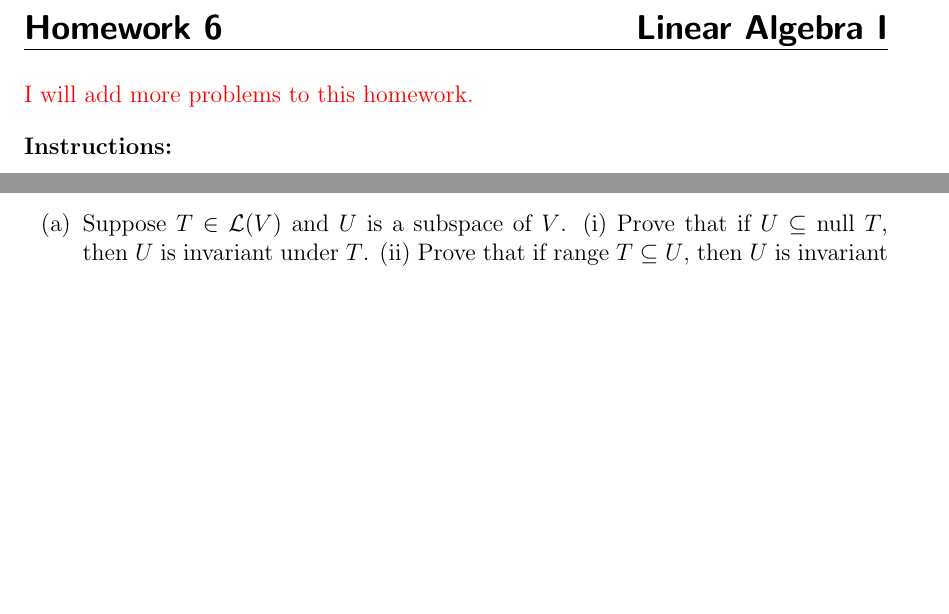
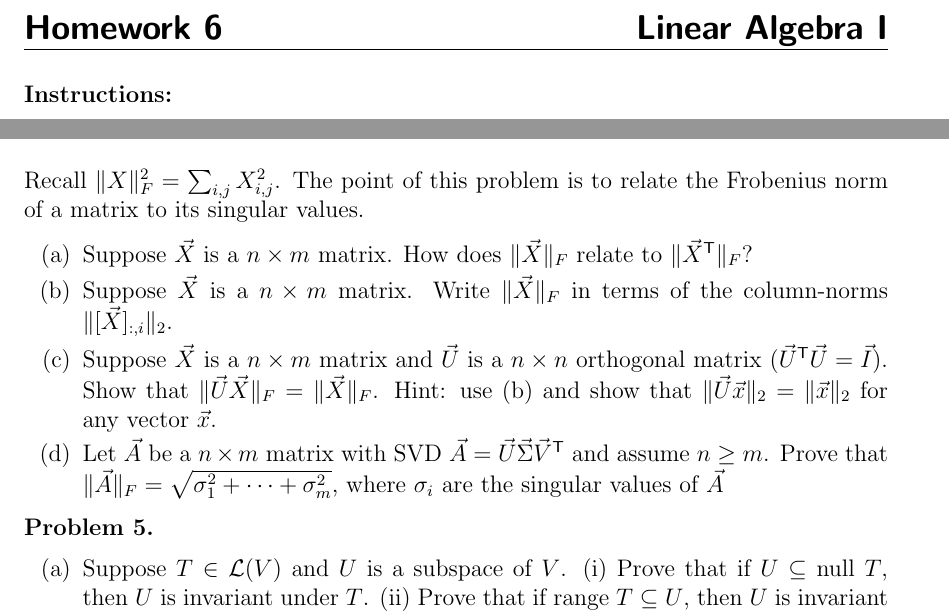
Before and after one commit to chen-teaching/teaching, a LaTeX problem sheet (la_s2024/hw6.tex): two parts of pages 1 and 2 of 2 before the commit and two parts of pages 1 and 2 of 3 after it, joined at a grey line, cut so that both start at the same text, the shorter picture padded with empty space. Compiled offline with pdfLaTeX.

Commit message:
update hw6

```diff
--- a/la_s2024/hw6.tex
+++ b/la_s2024/hw6.tex
@@ -38,8 +38,6 @@
 
 \vspace{-1.8em}
 \hrulefill
-
-{\color{red}I will add more problems to this homework.}
 
 \textbf{Instructions:}
     \begin{itemize}
@@ -141,6 +139,26 @@
 
 \end{problem}
 
+
+\begin{problem}~
+
+    Recall $\|X\|_F^2= \sum_{i,j} X_{i,j}^2$. The point of this problem is to relate the Frobenius norm of a matrix to its singular values.
+
+    \begin{enumerate}
+        \item
+            Suppose $\vec{X}$ is a $n\times m$ matrix.
+            How does $\|\vec{X}\|_F$ relate to $\|\vec{X}^\T\|_F$?
+        \item
+            Suppose $\vec{X}$ is a $n\times m$ matrix.
+            Write $\|\vec{X}\|_F$ in terms of the column-norms $\|[\vec{X}]_{:,i}\|_2$.
+        \item Suppose $\vec{X}$ is a $n\times m$ matrix and $\vec{U}$ is a $n\times n$ orthogonal matrix $(\vec{U}^\T \vec{U} = \vec{I})$.
+            Show that $\|\vec{U} \vec{X}\|_F = \| \vec{X} \|_F$.
+            Hint: use (b) and show that $\|\vec{U} \vec{x}\|_2 = \|\vec{x}\|_2$ for any vector $\vec{x}$.
+        \item Let $\vec{A}$ be a $n\times m$ matrix with SVD $\vec{A} = \vec{U}\vec{\Sigma}\vec{V}^\T$ and assume $n\geq m$.
+            Prove that $\|\vec{A}\|_F = \sqrt{\sigma_1^2 + \cdots + \sigma_m^2}$, where $\sigma_i$ are the singular values of $\vec{A}$
+    \end{enumerate}
+\end{problem}
+
 \begin{problem}~
     \begin{enumerate}
         \item Suppose $T \in \mathcal{L}(V)$ and $U$ is a subspace of $V$.
```
Also changed, not shown: la_s2024/hw6.pdf, la_s2024/hw6.tex (2 more changed lines).
